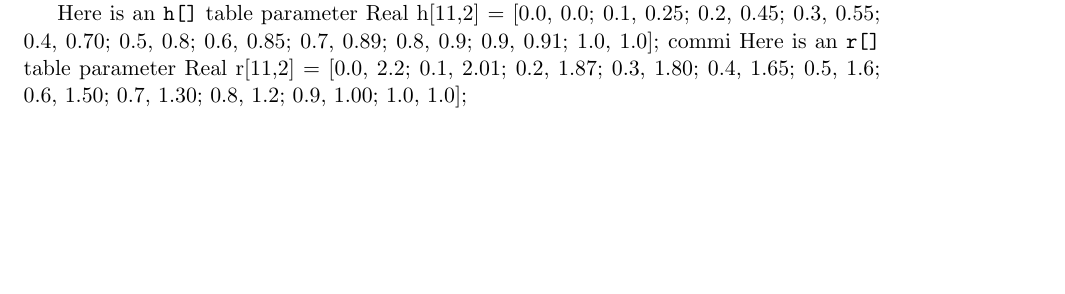
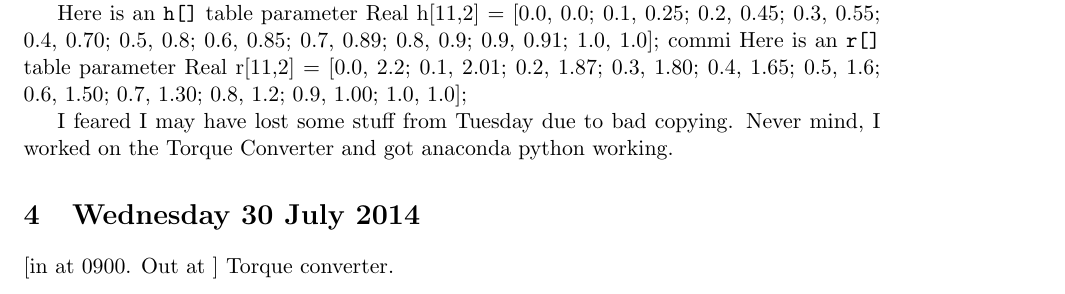
Before and after one commit to BillWeston/Log, a LaTeX document (BillsLog.tex): part of page 2 of 2 before the commit and part of page 3 of 3 after it, cut so that both start at the same text, the shorter picture padded with empty space. Compiled offline with pdfLaTeX.

Commit message:
Thought I had lost a day!

```diff
--- a/BillsLog.tex
+++ b/BillsLog.tex
@@ -112,6 +114,12 @@ commi
 Here is an \verb+r[]+ table
 parameter Real r[11,2] = [0.0, 2.2; 0.1, 2.01; 0.2, 1.87; 0.3, 1.80; 0.4, 1.65; 0.5, 1.6; 0.6, 1.50; 0.7, 1.30; 0.8, 1.2; 0.9, 1.00; 1.0, 1.0];
 
+I feared I may have lost some stuff from Tuesday due to bad copying.
+Never mind, I worked on the Torque Converter and got anaconda python
+working.
 
+\section{Wednesday 30 July 2014}
+[in at 0900.  Out at ]
+Torque converter.
 
 \end{document}
```
Also changed, not shown: BillsLog.tex (10 more changed lines).
